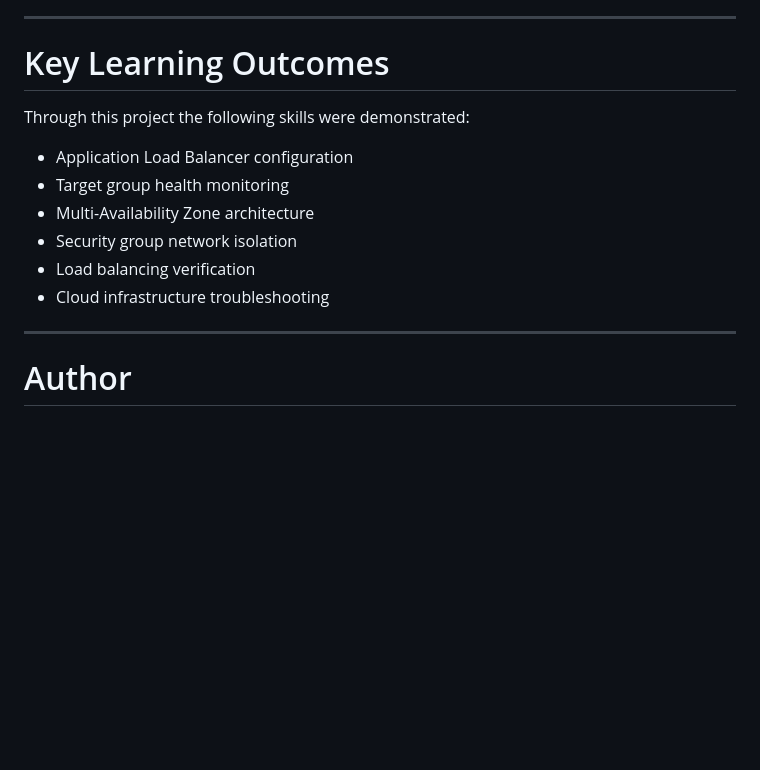
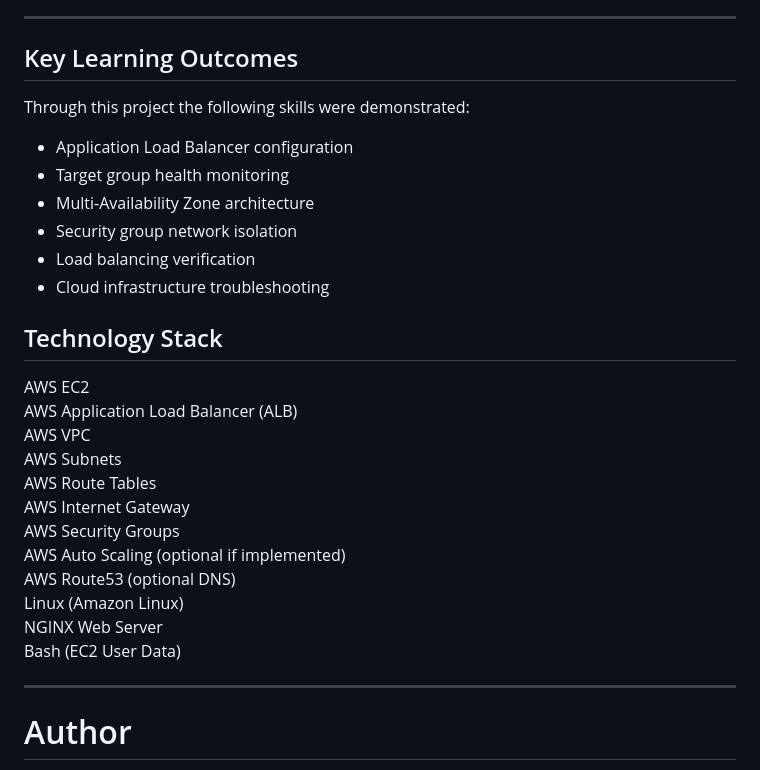
Before and after one commit to 23faraaz/aws-devops-projects, a Markdown page: assignment-2-alb/README.md, the part around the change. Rendered like a GitHub page; blank space fills up the shorter version.

Commit message:
Updated README for assignment 2

```diff
--- a/assignment-2-alb/README.md
+++ b/assignment-2-alb/README.md
@@ -344,7 +344,7 @@ Potential improvements for production-grade deployments include:
 
 ---
 
-# Key Learning Outcomes
+## Key Learning Outcomes
 
 Through this project the following skills were demonstrated:
 
@@ -355,6 +355,21 @@ Through this project the following skills were demonstrated:
 - Load balancing verification
 - Cloud infrastructure troubleshooting
 
+## Technology Stack
+
+AWS EC2
+AWS Application Load Balancer (ALB)
+AWS VPC
+AWS Subnets
+AWS Route Tables
+AWS Internet Gateway
+AWS Security Groups
+AWS Auto Scaling (optional if implemented)
+AWS Route53 (optional DNS)
+Linux (Amazon Linux)
+NGINX Web Server
+Bash (EC2 User Data)
+
 ---
 
 # Author
```
